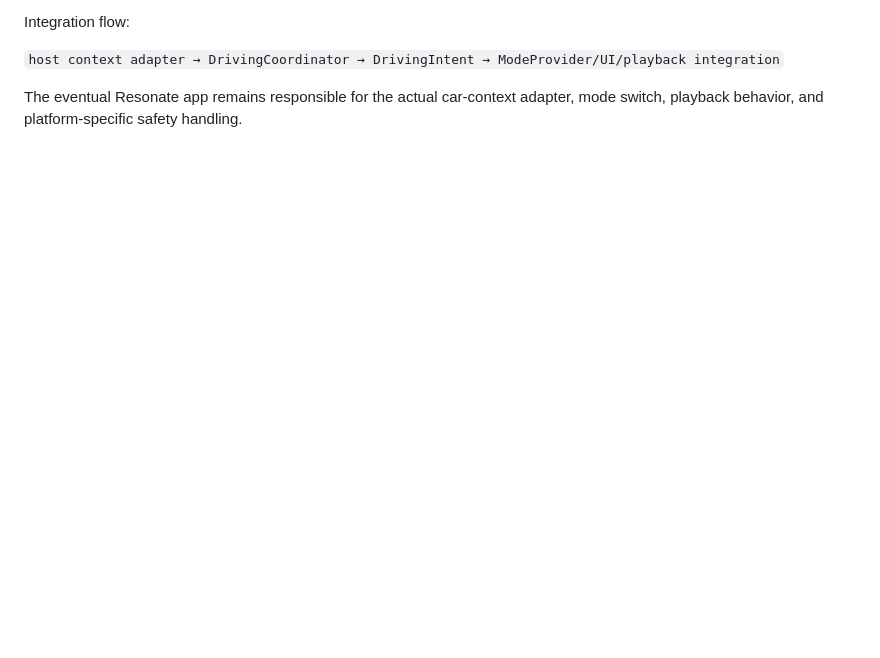
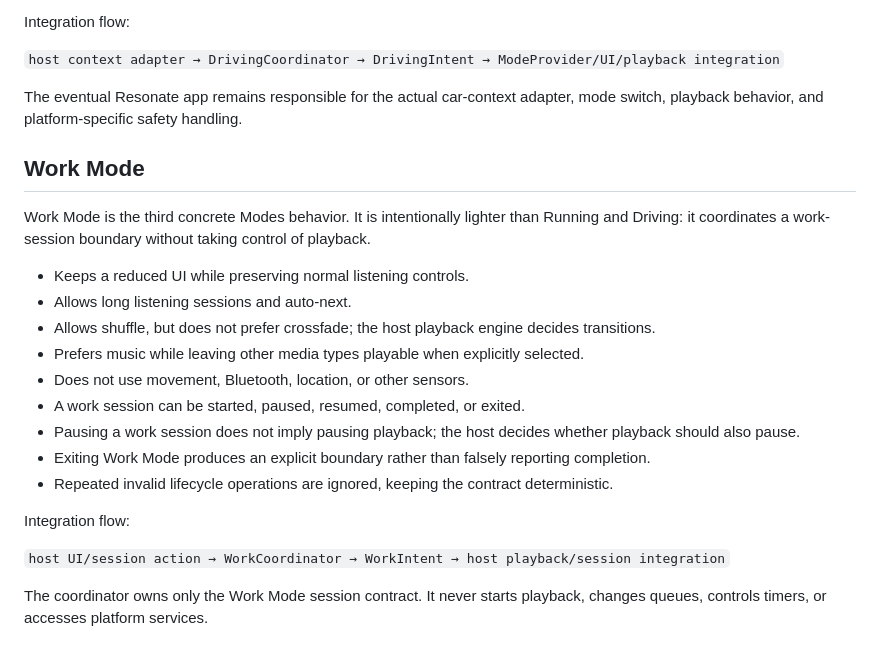
Before and after one commit to R-6167/Resonate, a Markdown page: README.md, the part around the change. GitHub-like rendering; blank space fills up the shorter version.

Commit message:
Modes: document Work Mode integration contract

```diff
--- a/README.md
+++ b/README.md
@@ -106,3 +106,24 @@ Integration flow:
 `host context adapter → DrivingCoordinator → DrivingIntent → ModeProvider/UI/playback integration`
 
 The eventual Resonate app remains responsible for the actual car-context adapter, mode switch, playback behavior, and platform-specific safety handling.
+
+
+## Work Mode
+
+Work Mode is the third concrete Modes behavior. It is intentionally lighter than Running and Driving: it coordinates a work-session boundary without taking control of playback.
+
+- Keeps a reduced UI while preserving normal listening controls.
+- Allows long listening sessions and auto-next.
+- Allows shuffle, but does not prefer crossfade; the host playback engine decides transitions.
+- Prefers music while leaving other media types playable when explicitly selected.
+- Does not use movement, Bluetooth, location, or other sensors.
+- A work session can be started, paused, resumed, completed, or exited.
+- Pausing a work session does not imply pausing playback; the host decides whether playback should also pause.
+- Exiting Work Mode produces an explicit boundary rather than falsely reporting completion.
+- Repeated invalid lifecycle operations are ignored, keeping the contract deterministic.
+
+Integration flow:
+
+`host UI/session action → WorkCoordinator → WorkIntent → host playback/session integration`
+
+The coordinator owns only the Work Mode session contract. It never starts playback, changes queues, controls timers, or accesses platform services.
```
